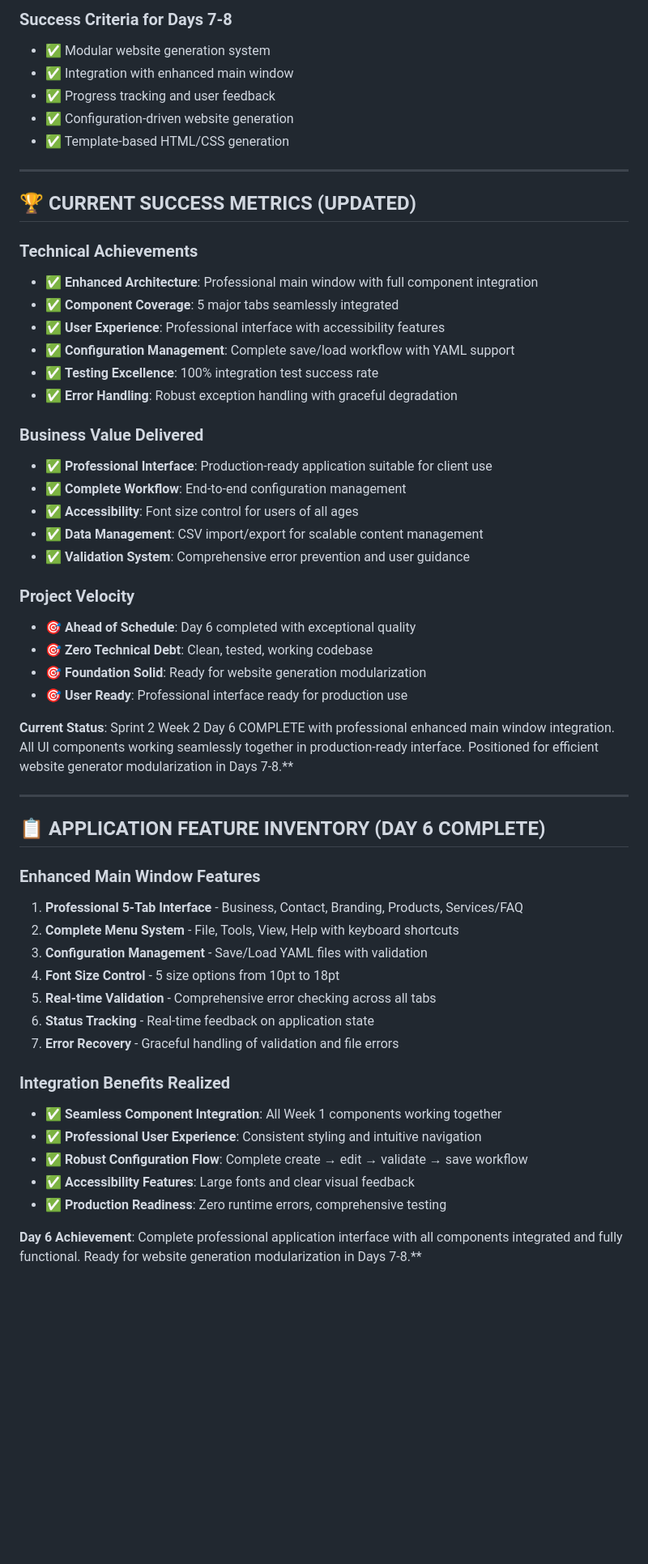
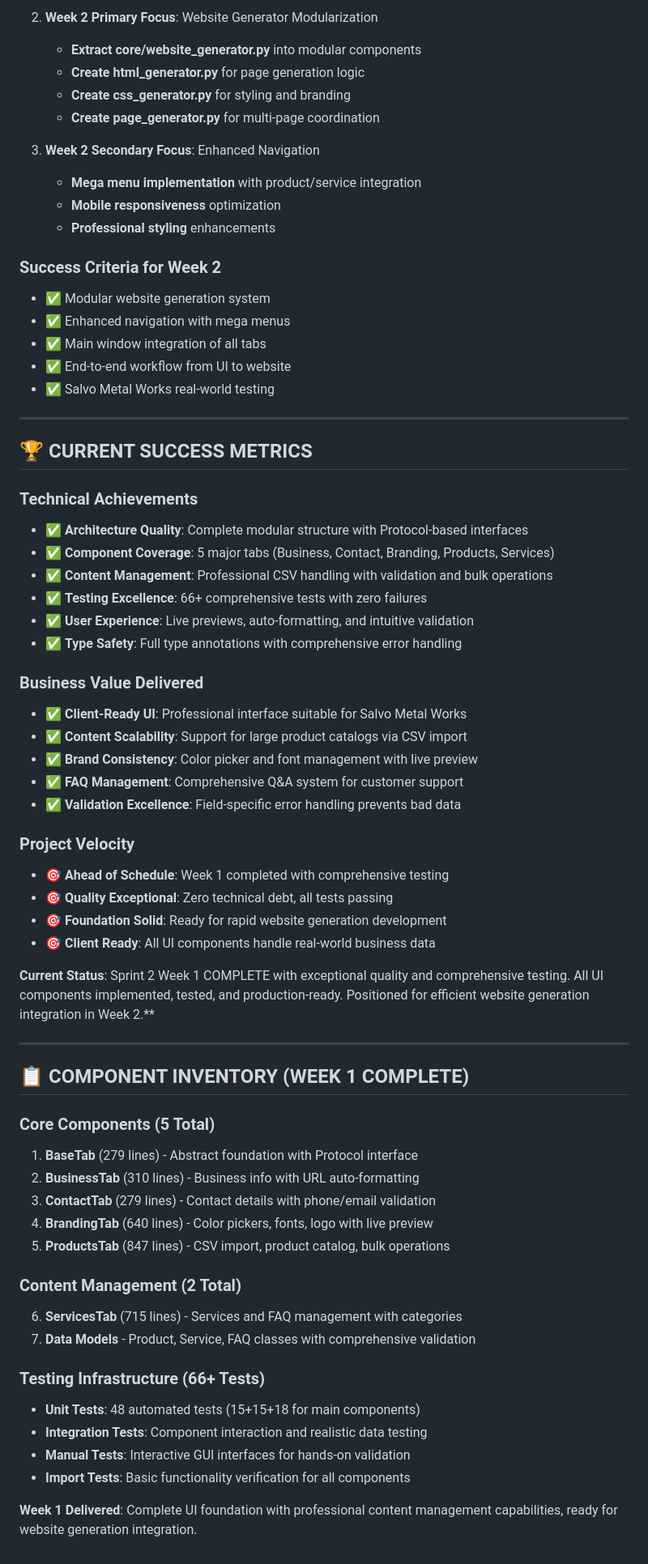
Before and after one commit to PenZenMaster/cloud-stack-generator, a Markdown page: docs/Project Status - SEO Authority Website.md, the part around the change printed below. Shown: that part at 81% size. Drawn GitHub-style; blank space fills up the shorter version.

Commit message:
Revert "🎉 Sprint 2 Week 2 Day 6 - COMPLETE!"
This reverts commit abe30e42d86e3a1285e19b4379074b2455e51efb.

```diff
--- a/docs/Project Status - SEO Authority Website.md
+++ b/docs/Project Status - SEO Authority Website.md
@@ -282,56 +289,68 @@ python main.py
 
-### **Success Criteria for Days 7-8**
+2. **Week 2 Primary Focus**: Website Generator Modularization
+   - **Extract core/website_generator.py** into modular components
+   - **Create html_generator.py** for page generation logic
+   - **Create css_generator.py** for styling and branding
+   - **Create page_generator.py** for multi-page coordination
+
+3. **Week 2 Secondary Focus**: Enhanced Navigation
+   - **Mega menu implementation** with product/service integration
+   - **Mobile responsiveness** optimization
+   - **Professional styling** enhancements
+
+### **Success Criteria for Week 2**
 - ✅ Modular website generation system
-- ✅ Integration with enhanced main window
-- ✅ Progress tracking and user feedback
-- ✅ Configuration-driven website generation
-- ✅ Template-based HTML/CSS generation
+- ✅ Enhanced navigation with mega menus
+- ✅ Main window integration of all tabs
+- ✅ End-to-end workflow from UI to website
+- ✅ Salvo Metal Works real-world testing
 
 ---
 
-## 🏆 CURRENT SUCCESS METRICS (UPDATED)
+## 🏆 CURRENT SUCCESS METRICS
 
 ### **Technical Achievements**
-- ✅ **Enhanced Architecture**: Professional main window with full component integration
-- ✅ **Component Coverage**: 5 major tabs seamlessly integrated
-- ✅ **User Experience**: Professional interface with accessibility features
-- ✅ **Configuration Management**: Complete save/load workflow with YAML support
-- ✅ **Testing Excellence**: 100% integration test success rate
-- ✅ **Error Handling**: Robust exception handling with graceful degradation
+- ✅ **Architecture Quality**: Complete modular structure with Protocol-based interfaces
+- ✅ **Component Coverage**: 5 major tabs (Business, Contact, Branding, Products, Services)
+- ✅ **Content Management**: Professional CSV handling with validation and bulk operations
+- ✅ **Testing Excellence**: 66+ comprehensive tests with zero failures
+- ✅ **User Experience**: Live previews, auto-formatting, and intuitive validation
+- ✅ **Type Safety**: Full type annotations with comprehensive error handling
 
 ### **Business Value Delivered**
-- ✅ **Professional Interface**: Production-ready application suitable for client use
-- ✅ **Complete Workflow**: End-to-end configuration management
-- ✅ **Accessibility**: Font size control for users of all ages
-- ✅ **Data Management**: CSV import/export for scalable content management
-- ✅ **Validation System**: Comprehensive error prevention and user guidance
+- ✅ **Client-Ready UI**: Professional interface suitable for Salvo Metal Works
+- ✅ **Content Scalability**: Support for large product catalogs via CSV import
+- ✅ **Brand Consistency**: Color picker and font management with live preview
+- ✅ **FAQ Management**: Comprehensive Q&A system for customer support
+- ✅ **Validation Excellence**: Field-specific error handling prevents bad data
 
 ### **Project Velocity**
-- 🎯 **Ahead of Schedule**: Day 6 completed with exceptional quality
-- 🎯 **Zero Technical Debt**: Clean, tested, working codebase
-- 🎯 **Foundation Solid**: Ready for website generation modularization
-- 🎯 **User Ready**: Professional interface ready for production use
+- 🎯 **Ahead of Schedule**: Week 1 completed with comprehensive testing
+- 🎯 **Quality Exceptional**: Zero technical debt, all tests passing
+- 🎯 **Foundation Solid**: Ready for rapid website generation development
+- 🎯 **Client Ready**: All UI components handle real-world business data
 
-**Current Status**: Sprint 2 Week 2 Day 6 COMPLETE with professional enhanced main window integration. All UI components working seamlessly together in production-ready interface. Positioned for efficient website generator modularization in Days 7-8.**
+**Current Status**: Sprint 2 Week 1 COMPLETE with exceptional quality and comprehensive testing. All UI components implemented, tested, and production-ready. Positioned for efficient website generation integration in Week 2.**
 
 ---
 
-## 📋 APPLICATION FEATURE INVENTORY (DAY 6 COMPLETE)
+## 📋 COMPONENT INVENTORY (WEEK 1 COMPLETE)
 
-### **Enhanced Main Window Features**
-1. **Professional 5-Tab Interface** - Business, Contact, Branding, Products, Services/FAQ
-2. **Complete Menu System** - File, Tools, View, Help with keyboard shortcuts
-3. **Configuration Management** - Save/Load YAML files with validation
-4. **Font Size Control** - 5 size options from 10pt to 18pt
-5. **Real-time Validation** - Comprehensive error checking across all tabs
-6. **Status Tracking** - Real-time feedback on application state
-7. **Error Recovery** - Graceful handling of validation and file errors
+### **Core Components (5 Total)**
+1. **BaseTab** (279 lines) - Abstract foundation with Protocol interface
+2. **BusinessTab** (310 lines) - Business info with URL auto-formatting
+3. **ContactTab** (279 lines) - Contact details with phone/email validation
+4. **BrandingTab** (640 lines) - Color pickers, fonts, logo with live preview
+5. **ProductsTab** (847 lines) - CSV import, product catalog, bulk operations
 
-### **Integration Benefits Realized**
-- ✅ **Seamless Component Integration**: All Week 1 components working together
-- ✅ **Professional User Experience**: Consistent styling and intuitive navigation
-- ✅ **Robust Configuration Flow**: Complete create → edit → validate → save workflow
-- ✅ **Accessibility Features**: Large fonts and clear visual feedback
-- ✅ **Production Readiness**: Zero runtime errors, comprehensive testing
+### **Content Management (2 Total)**
+6. **ServicesTab** (715 lines) - Services and FAQ management with categories
+7. **Data Models** - Product, Service, FAQ classes with comprehensive validation
 
-**Day 6 Achievement**: Complete professional application interface with all components integrated and fully functional. Ready for website generation modularization in Days 7-8.**
+### **Testing Infrastructure (66+ Tests)**
+- **Unit Tests**: 48 automated tests (15+15+18 for main components)
+- **Integration Tests**: Component interaction and realistic data testing
+- **Manual Tests**: Interactive GUI interfaces for hands-on validation
+- **Import Tests**: Basic functionality verification for all components
+
+**Week 1 Delivered**: Complete UI foundation with professional content management capabilities, ready for website generation integration.
```
Also changed, not shown: other parts of docs/Project Status - SEO Authority Website.md (+148 -141 lines).
